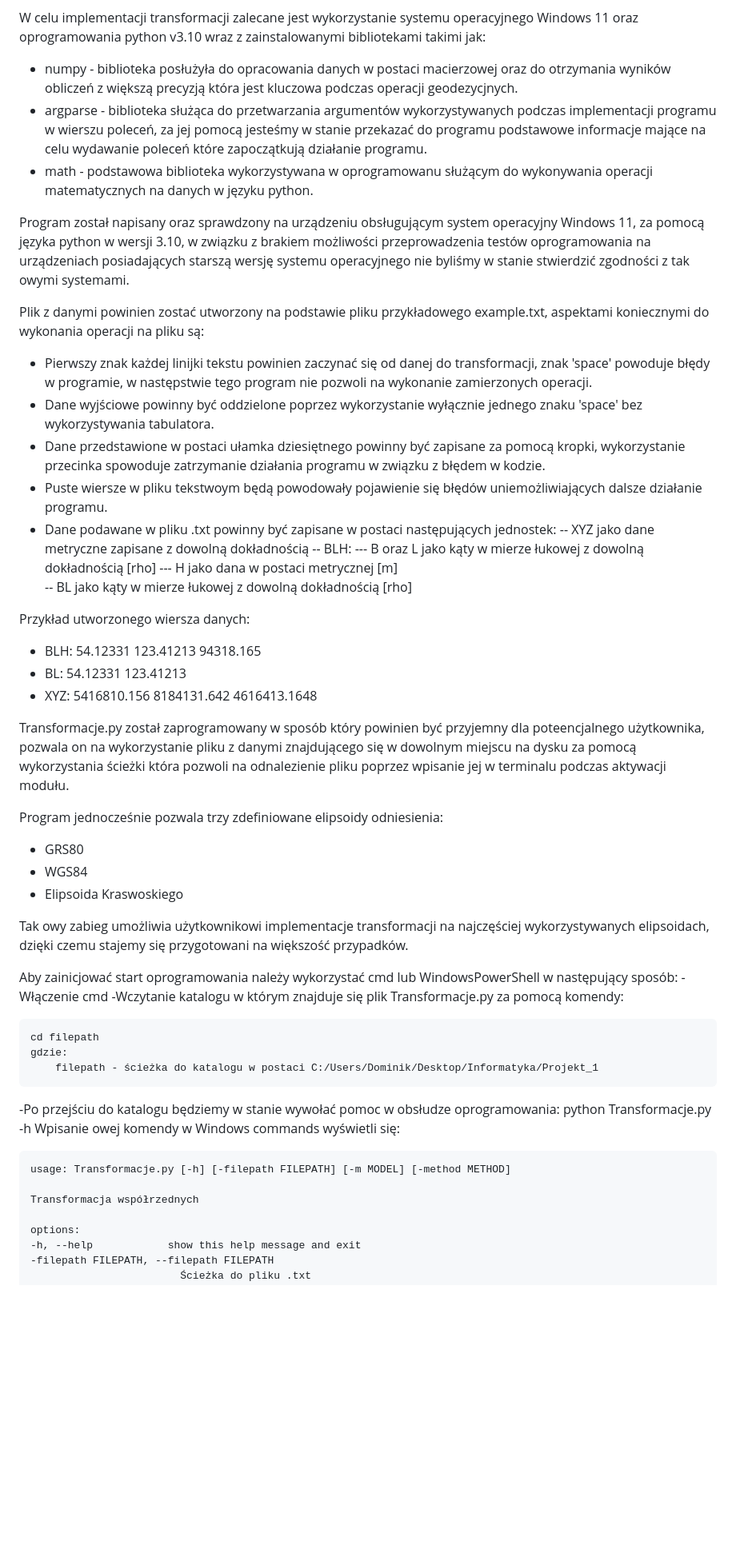
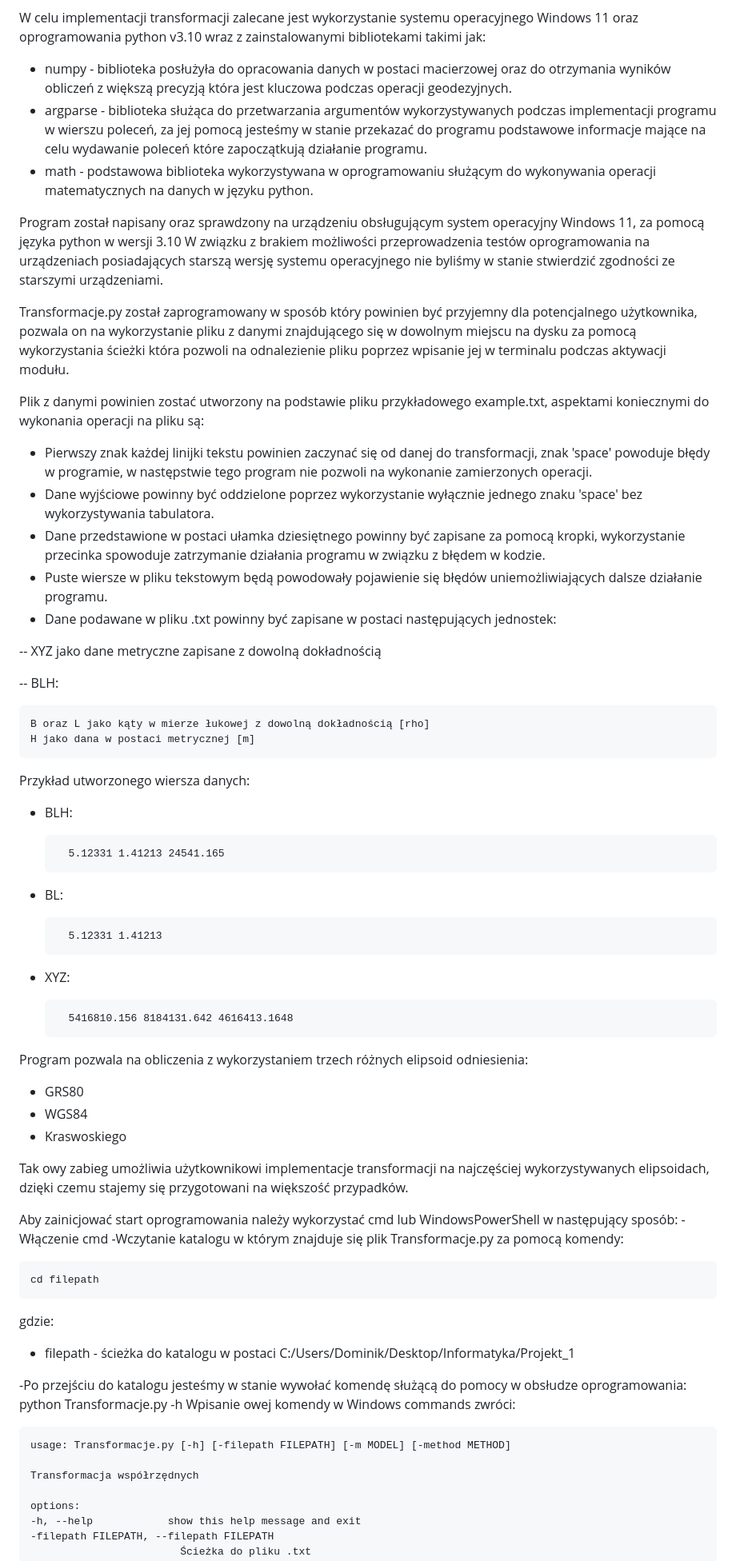
Before and after one commit to Grabarzd/Projekt1, a Markdown page: README.md, the part around the change printed below. Shown: that part at 80% size. Drawn GitHub-style; blank space fills up the shorter version.

Commit message:
Usunięcie błędów z pliku README.md

```diff
--- a/README.md
+++ b/README.md
@@ -16,44 +16,47 @@ Program został stworzony przy wykorzystaniu oprogramowania Spyder 5.4.3 w spos
 
 
 W celu implementacji transformacji zalecane jest wykorzystanie systemu operacyjnego Windows 11 oraz oprogramowania python v3.10 wraz z zainstalowanymi bibliotekami takimi jak:
-- numpy - biblioteka posłużyła do opracowania danych w postaci macierzowej oraz do otrzymania wyników obliczeń z większą precyzją która jest kluczowa podczas operacji geodezycjnych.
+- numpy - biblioteka posłużyła do opracowania danych w postaci macierzowej oraz do otrzymania wyników obliczeń z większą precyzją która jest kluczowa podczas operacji geodezyjnych.
 - argparse - biblioteka służąca do przetwarzania argumentów wykorzystywanych podczas implementacji programu w wierszu poleceń, za jej pomocą jesteśmy w stanie przekazać do programu podstawowe informacje mające na celu wydawanie poleceń które zapoczątkują działanie programu.
-- math - podstawowa biblioteka wykorzystywana w oprogramowanu służącym do wykonywania operacji matematycznych na danych w języku python.
+- math - podstawowa biblioteka wykorzystywana w oprogramowaniu służącym do wykonywania operacji matematycznych na danych w języku python.
 
 
 
-Program został napisany oraz sprawdzony na urządzeniu obsługującym system operacyjny Windows 11, za pomocą języka python w wersji 3.10, w związku z brakiem możliwości przeprowadzenia testów oprogramowania na urządzeniach posiadających starszą wersję systemu operacyjnego nie byliśmy w stanie stwierdzić zgodności z tak owymi systemami.
+Program został napisany oraz sprawdzony na urządzeniu obsługującym system operacyjny Windows 11, za pomocą języka python w wersji 3.10
+W związku z brakiem możliwości przeprowadzenia testów oprogramowania na urządzeniach posiadających starszą wersję systemu operacyjnego nie byliśmy w stanie stwierdzić zgodności ze starszymi urządzeniami.
 
-
+Transformacje.py został zaprogramowany w sposób który powinien być przyjemny dla potencjalnego użytkownika, pozwala on na wykorzystanie pliku z danymi znajdującego się w dowolnym miejscu na dysku za pomocą wykorzystania ścieżki która pozwoli na odnalezienie pliku poprzez wpisanie jej w terminalu podczas aktywacji modułu.
 
 Plik z danymi powinien zostać utworzony na podstawie pliku przykładowego example.txt, aspektami koniecznymi do wykonania operacji na pliku są:
 - Pierwszy znak każdej linijki tekstu powinien zaczynać się od danej do transformacji, znak 'space' powoduje błędy w programie, w następstwie tego program nie pozwoli na wykonanie zamierzonych operacji.
 - Dane wyjściowe powinny być oddzielone poprzez wykorzystanie wyłącznie jednego znaku 'space' bez wykorzystywania tabulatora.
 - Dane przedstawione w postaci ułamka dziesiętnego powinny być zapisane za pomocą kropki, wykorzystanie przecinka spowoduje zatrzymanie działania programu w związku z błędem w kodzie.
-- Puste wiersze w pliku tekstwoym będą powodowały pojawienie się błędów uniemożliwiających dalsze działanie programu.
+- Puste wiersze w pliku tekstowym będą powodowały pojawienie się błędów uniemożliwiających dalsze działanie programu.
 - Dane podawane w pliku .txt powinny być zapisane w postaci następujących jednostek:
-	-- XYZ jako dane metryczne zapisane z dowolną dokładnością
-	-- BLH:
-		--- B oraz L jako kąty w mierze łukowej z dowolną dokładnością [rho]
-		--- H jako dana w postaci metrycznej [m]
-	-- BL jako kąty w mierze łukowej z dowolną dokładnością [rho]
+
+-- XYZ jako dane metryczne zapisane z dowolną dokładnością
+
+-- BLH:
+
+	B oraz L jako kąty w mierze łukowej z dowolną dokładnością [rho]
+	H jako dana w postaci metrycznej [m]
 
 Przykład utworzonego wiersza danych:
 - BLH:
-54.12331 123.41213 94318.165
+
+		5.12331 1.41213 24541.165
 - BL:
-54.12331 123.41213
+
+		5.12331 1.41213
 - XYZ:
-5416810.156 8184131.642 4616413.1648
+
+		5416810.156 8184131.642 4616413.1648
 
 
-
-Transformacje.py został zaprogramowany w sposób który powinien być przyjemny dla poteencjalnego użytkownika, pozwala on na wykorzystanie pliku z danymi znajdującego się w dowolnym miejscu na dysku za pomocą wykorzystania ścieżki która pozwoli na odnalezienie pliku poprzez wpisanie jej w terminalu podczas aktywacji modułu.
-
-Program jednocześnie pozwala trzy zdefiniowane elipsoidy odniesienia:
+Program pozwala na obliczenia z wykorzystaniem trzech różnych elipsoid odniesienia:
 - GRS80
 - WGS84
-- Elipsoida Kraswoskiego
+- Kraswoskiego
 
 Tak owy zabieg umożliwia użytkownikowi implementacje transformacji na najczęściej wykorzystywanych elipsoidach, dzięki czemu stajemy się przygotowani na większość przypadków.
 
@@ -62,16 +65,17 @@ Aby zainicjować start oprogramowania należy wykorzystać cmd lub WindowsPowerS
 -Wczytanie katalogu w którym znajduje się plik Transformacje.py za pomocą komendy:
 
 	cd filepath
-	gdzie:
-		filepath - ścieżka do katalogu w postaci C:/Users/Dominik/Desktop/Informatyka/Projekt_1
+gdzie:
 
--Po przejściu do katalogu będziemy w stanie wywołać pomoc w obsłudze oprogramowania:
+- filepath - ścieżka do katalogu w postaci C:/Users/Dominik/Desktop/Informatyka/Projekt_1
+
+-Po przejściu do katalogu jesteśmy w stanie wywołać komendę służącą do pomocy w obsłudze oprogramowania:
 	python Transformacje.py -h
-Wpisanie owej komendy w Windows commands wyświetli się:
+Wpisanie owej komendy w Windows commands zwróci:
 
 	usage: Transformacje.py [-h] [-filepath FILEPATH] [-m MODEL] [-method METHOD]
 
-	Transformacja współrzednych
+	Transformacja współrzędnych
 
 	options:
   	-h, --help            show this help message and exit
```
Also changed, not shown: other parts of README.md (+15 -15 lines).
